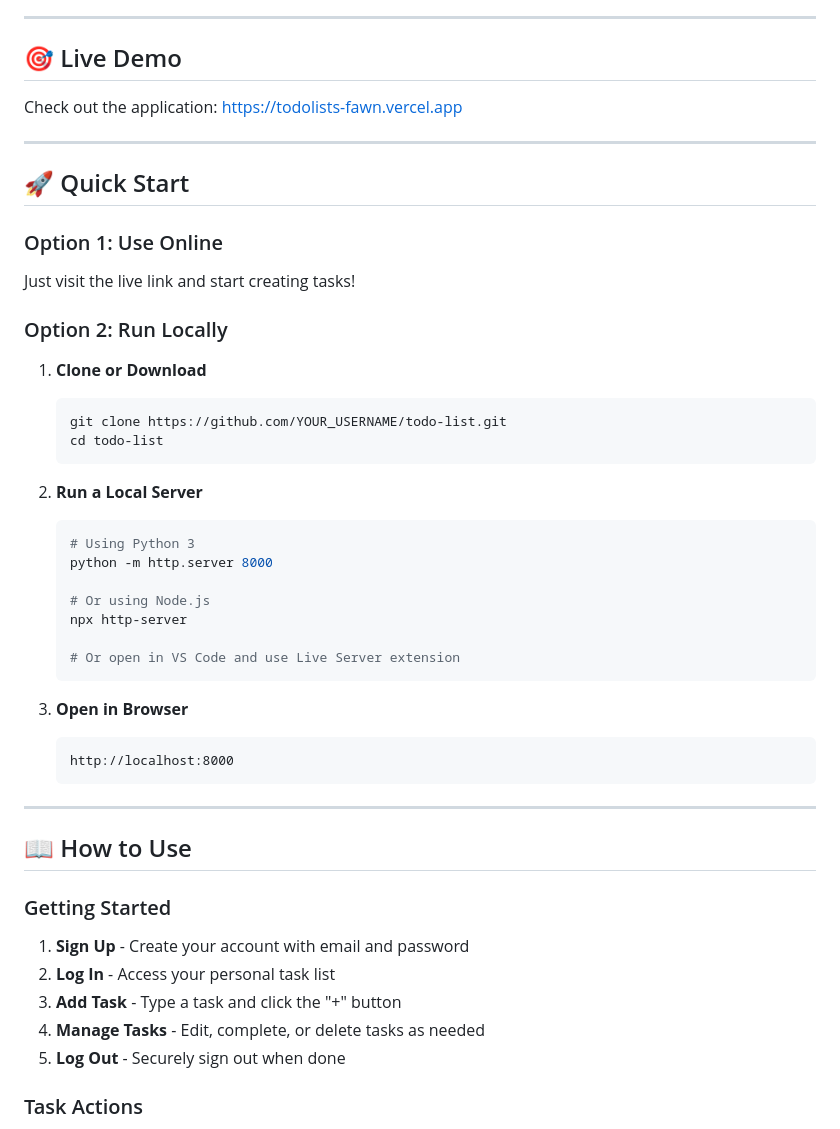
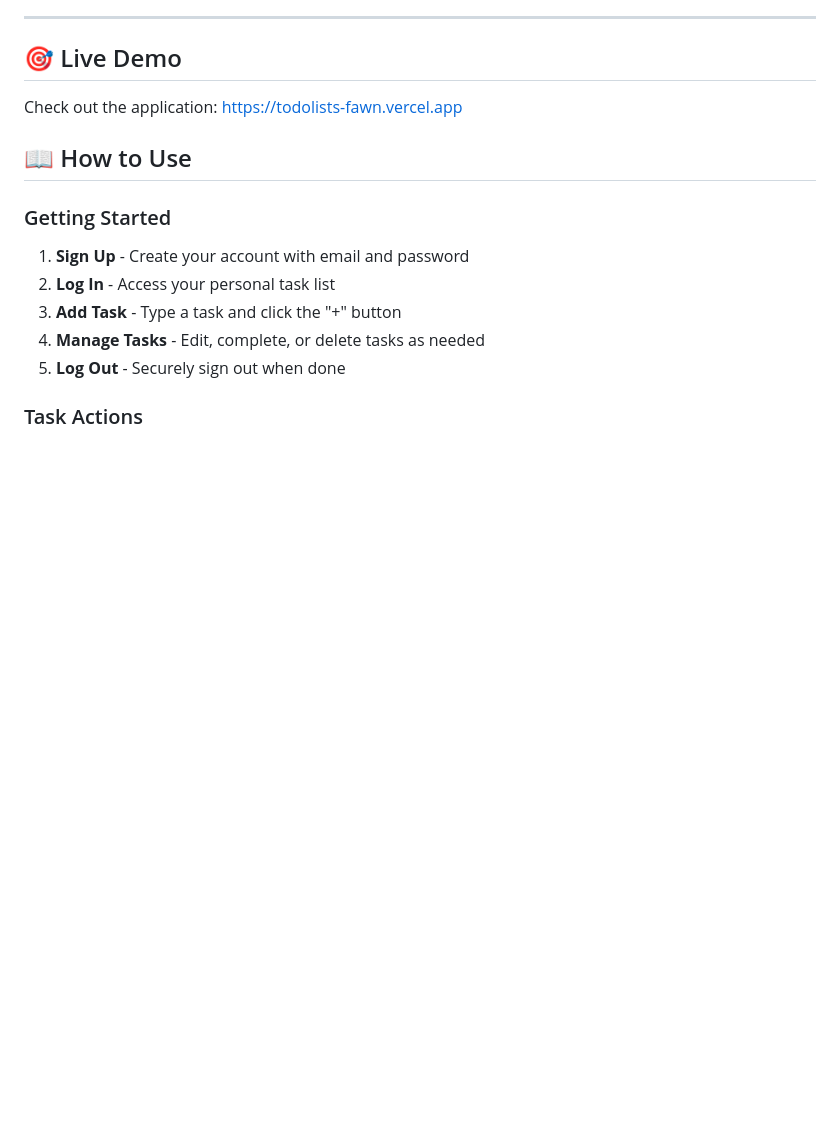
Before and after one commit to biggerskill4/todolists, a Markdown page: README.md, the part around the change. GitHub-like rendering; blank space fills up the shorter version.

````diff
--- a/README.md
+++ b/README.md
@@ -25,38 +25,6 @@ A beautiful, modern task management application to organize your daily tasks wit
 
 Check out the application: [https://todolists-fawn.vercel.app](https://todolists-fawn.vercel.app)
 
----
-
-## 🚀 Quick Start
-
-### Option 1: Use Online
-Just visit the live link and start creating tasks!
-
-### Option 2: Run Locally
-
-1. **Clone or Download**
-   ```bash
-   git clone https://github.com/YOUR_USERNAME/todo-list.git
-   cd todo-list
-   ```
-
-2. **Run a Local Server**
-   ```bash
-   # Using Python 3
-   python -m http.server 8000
-
-   # Or using Node.js
-   npx http-server
-
-   # Or open in VS Code and use Live Server extension
-   ```
-
-3. **Open in Browser**
-   ```
-   http://localhost:8000
-   ```
-
----
 
 ## 📖 How to Use
 
````
